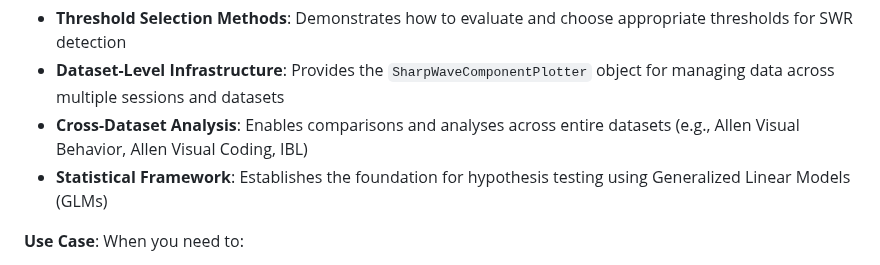
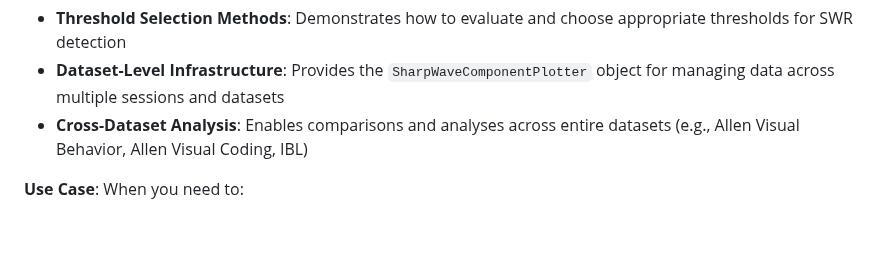
Before and after one commit to AngCamp/CampbellMurphy2024, a Markdown page: Data_Usage/README.md, the part around the change. Rendered like a GitHub page; blank space fills up the shorter version.

Commit message:
tutorials finished

```diff
--- a/Data_Usage/README.md
+++ b/Data_Usage/README.md
@@ -24,7 +24,7 @@ This folder contains tutorials for understanding and analyzing Sharp Wave Ripple
 - **Threshold Selection Methods**: Demonstrates how to evaluate and choose appropriate thresholds for SWR detection
 - **Dataset-Level Infrastructure**: Provides the `SharpWaveComponentPlotter` object for managing data across multiple sessions and datasets
 - **Cross-Dataset Analysis**: Enables comparisons and analyses across entire datasets (e.g., Allen Visual Behavior, Allen Visual Coding, IBL)
-- **Statistical Framework**: Establishes the foundation for hypothesis testing using Generalized Linear Models (GLMs)
+
 
 **Use Case**: When you need to:
 - Test different threshold parameters for SWR detection
```
